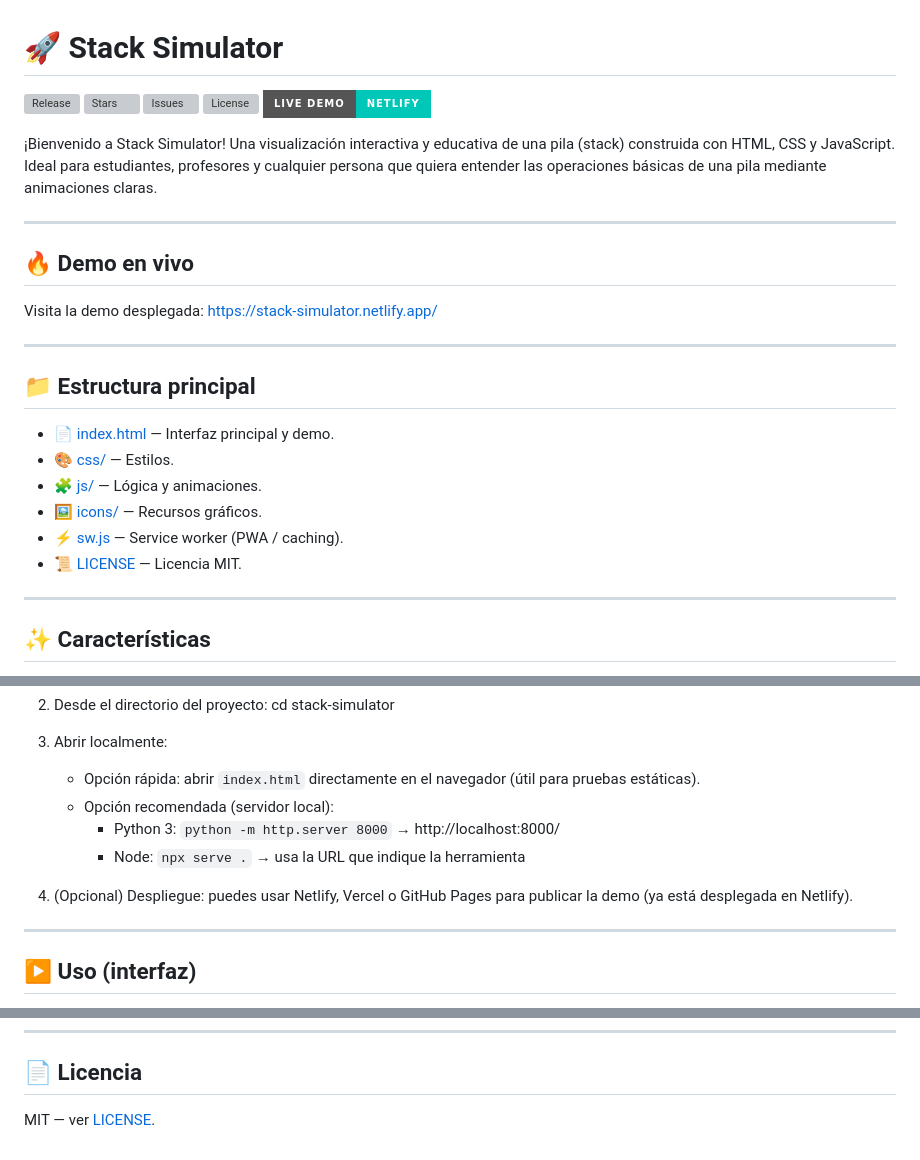
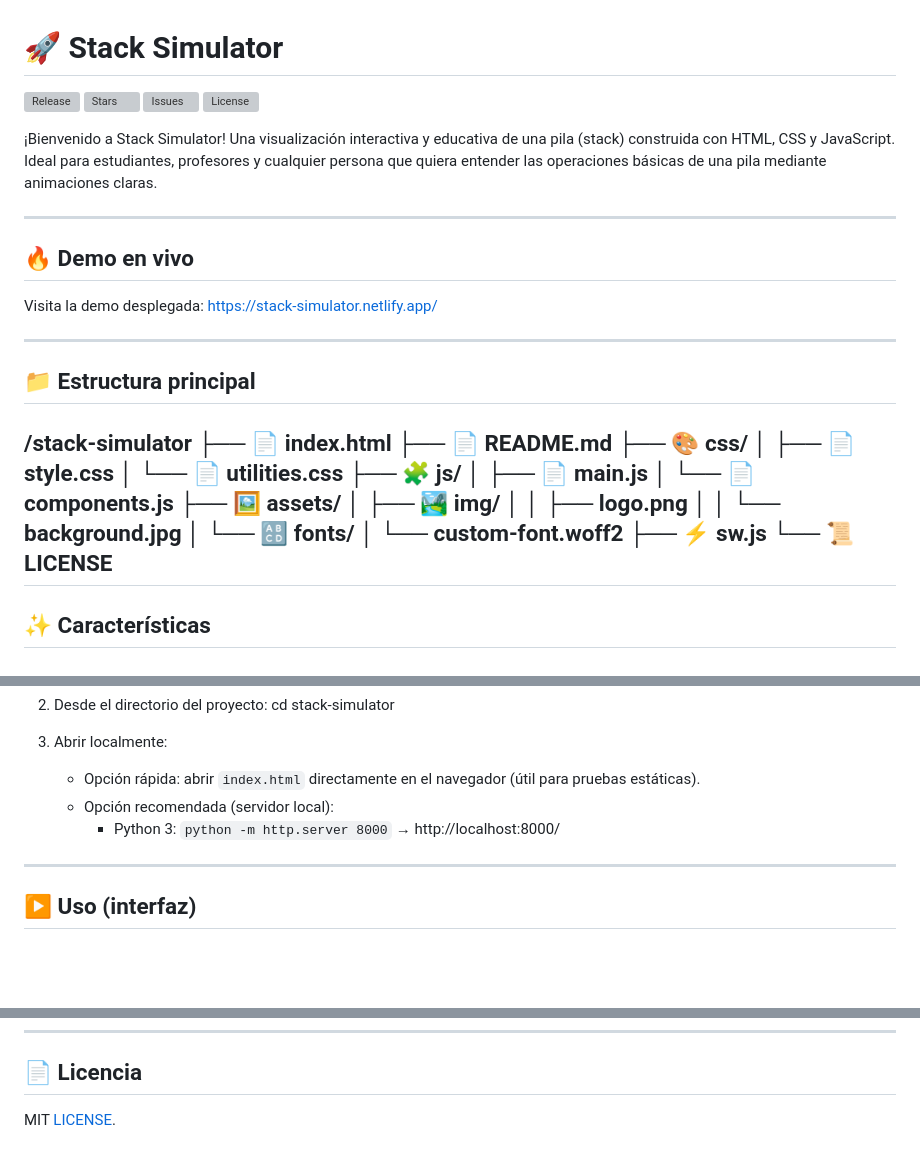
Before and after one commit to ANONIMO432HZ/stack-simulator, a Markdown page: README.md, 3 parts joined by grey strips. Rendered like a GitHub page; badges without logos; blank space fills up the shorter version; grey boxes are pictures that could not be loaded.

```diff
--- a/README.md
+++ b/README.md
@@ -4,7 +4,6 @@
 ![Stars](https://img.shields.io/github/stars/ANONIMO432HZ/stack-simulator?style=social)
 ![Issues](https://img.shields.io/github/issues/ANONIMO432HZ/stack-simulator)
 ![License](https://img.shields.io/github/license/ANONIMO432HZ/stack-simulator)
-![Netlify](https://img.shields.io/badge/Live%20Demo-Netlify-00C7B7?style=for-the-badge&logo=netlify&logoColor=white)
 
 ¡Bienvenido a Stack Simulator! Una visualización interactiva y educativa de una pila (stack) construida con HTML, CSS y JavaScript. Ideal para estudiantes, profesores y cualquier persona que quiera entender las operaciones básicas de una pila mediante animaciones claras.
 
@@ -17,13 +16,23 @@ https://stack-simulator.netlify.app/
 ---
 
 ## 📁 Estructura principal
-- 📄 [index.html](https://github.com/ANONIMO432HZ/stack-simulator/blob/main/index.html) — Interfaz principal y demo.
-- 🎨 [css/](https://github.com/ANONIMO432HZ/stack-simulator/tree/main/css) — Estilos.
-- 🧩 [js/](https://github.com/ANONIMO432HZ/stack-simulator/tree/main/js) — Lógica y animaciones.
-- 🖼️ [icons/](https://github.com/ANONIMO432HZ/stack-simulator/tree/main/icons) — Recursos gráficos.
-- ⚡ [sw.js](https://github.com/ANONIMO432HZ/stack-simulator/blob/main/sw.js) — Service worker (PWA / caching).
-- 📜 [LICENSE](https://github.com/ANONIMO432HZ/stack-simulator/blob/main/LICENSE) — Licencia MIT.
-
+/stack-simulator
+├── 📄 index.html
+├── 📄 README.md
+├── 🎨 css/
+│   ├── 📄 style.css
+│   └── 📄 utilities.css
+├── 🧩 js/
+│   ├── 📄 main.js
+│   └── 📄 components.js
+├── 🖼️ assets/
+│   ├── 🏞️ img/
+│   │   ├── logo.png
+│   │   └── background.jpg
+│   └── 🔠 fonts/
+│       └── custom-font.woff2
+├── ⚡ sw.js
+└── 📜 LICENSE
 ---
 
 ## ✨ Características
@@ -48,9 +57,6 @@ Opciones rápidas:
    - Opción rápida: abrir `index.html` directamente en el navegador (útil para pruebas estáticas).
    - Opción recomendada (servidor local):
      - Python 3: `python -m http.server 8000` → http://localhost:8000/
-     - Node: `npx serve .` → usa la URL que indique la herramienta
-
-4. (Opcional) Despliegue: puedes usar Netlify, Vercel o GitHub Pages para publicar la demo (ya está desplegada en Netlify).
 
 ---
 
@@ -101,4 +107,4 @@ Pautas:
 ---
 
 ## 📄 Licencia
-MIT — ver [LICENSE](https://github.com/ANONIMO432HZ/stack-simulator/blob/main/LICENSE).
+MIT [LICENSE](https://github.com/ANONIMO432HZ/stack-simulator/blob/main/LICENSE).
```
